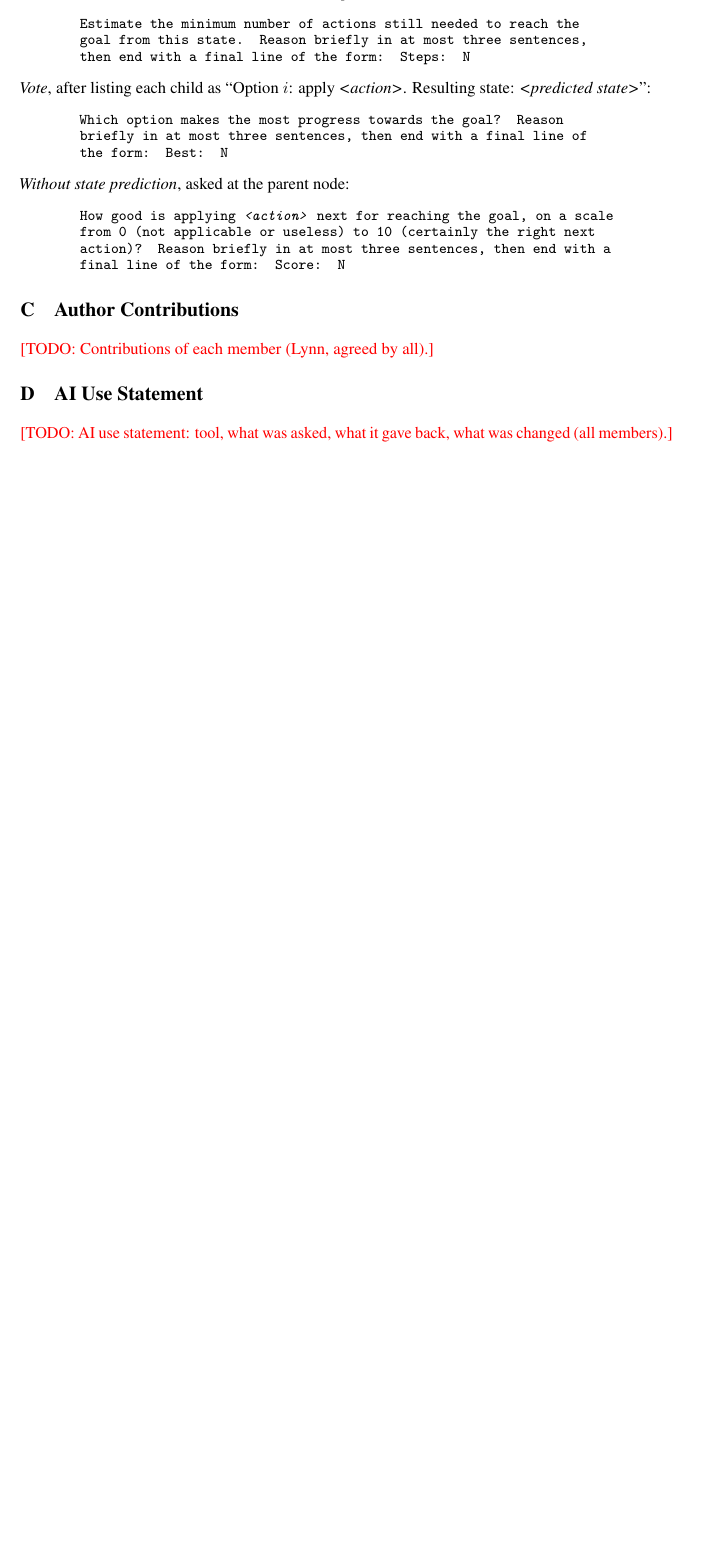
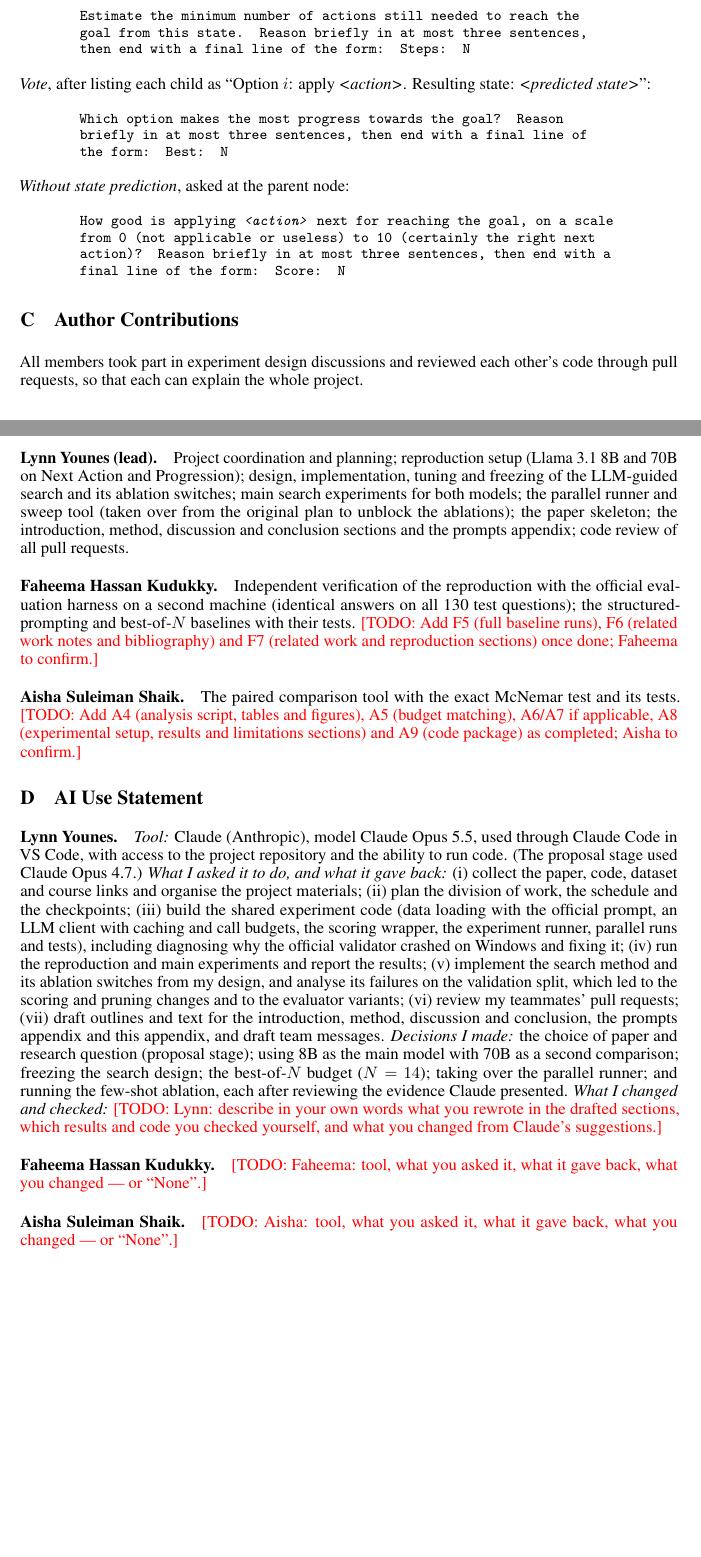
Before and after one commit to lynn60107070/aicc5102-acpbench-hard-search, a LaTeX paper (paper/main.tex, which reads paper/sections/C_contributions.tex, paper/sections/D_ai_use.tex): part of page 5 of 5 before the commit and two parts of pages 5 and 6 of 6 after it, the two joined at a grey line, cut so that both start at the same text, the shorter picture padded with empty space. Compiled offline with pdfLaTeX.

Commit message:
paper: draft contributions and AI use appendices (Lynn's part; teammates to add theirs)

```diff
--- a/paper/sections/C_contributions.tex
+++ b/paper/sections/C_contributions.tex
@@ -1,5 +1,25 @@
-% OWNER: Lynn (L7). Required by the brief: each member's contribution. Base it on SCHEDULE.md tasks.
+% OWNER: Lynn (L7). Required by the brief: each member's contribution. Based on SCHEDULE.md and the
+% git history. Each member must read and confirm their own paragraph; update the TODOs at CP6.
 \section{Author Contributions}
 \label{app:contributions}
 
-\todo{Contributions of each member (Lynn, agreed by all).}
+All members took part in experiment design discussions and reviewed each other's code through pull
+requests, so that each can explain the whole project.
+
+\paragraph{Lynn Younes (lead).}
+Project coordination and planning; reproduction setup (Llama~3.1 8B and 70B on Next Action and
+Progression); design, implementation, tuning and freezing of the LLM-guided search and its ablation
+switches; main search experiments for both models; the parallel runner and sweep tool (taken over
+from the original plan to unblock the ablations); the paper skeleton; the introduction, method,
+discussion and conclusion sections and the prompts appendix; code review of all pull requests.
+
+\paragraph{Faheema Hassan Kudukky.}
+Independent verification of the reproduction with the official evaluation harness on a second
+machine (identical answers on all 130 test questions); the structured-prompting and best-of-$N$
+baselines with their tests. \todo{Add F5 (full baseline runs), F6 (related work notes and
+bibliography) and F7 (related work and reproduction sections) once done; Faheema to confirm.}
+
+\paragraph{Aisha Suleiman Shaik.}
+The paired comparison tool with the exact McNemar test and its tests. \todo{Add A4 (analysis
+script, tables and figures), A5 (budget matching), A6/A7 if applicable, A8 (experimental setup,
+results and limitations sections) and A9 (code package) as completed; Aisha to confirm.}
--- a/paper/sections/D_ai_use.tex
+++ b/paper/sections/D_ai_use.tex
@@ -1,6 +1,34 @@
-% OWNER: Lynn (L7), with input from everyone. Required by the brief and the section guide:
-% which tool, what you asked it, what it gave back, what you changed. Each member adds their own use.
+% OWNER: Lynn (L7), each member adds their own paragraph. The section guide asks for: which tool,
+% what you asked it, what it gave back, what you changed. Be specific and honest; it protects you.
 \section{AI Use Statement}
 \label{app:ai-use}
 
-\todo{AI use statement: tool, what was asked, what it gave back, what was changed (all members).}
+\paragraph{Lynn Younes.}
+\emph{Tool:} Claude (Anthropic), model Claude Opus~5.5, used through Claude Code in VS Code, with
+access to the project repository and the ability to run code. (The proposal stage used Claude
+Opus~4.7.)
+\emph{What I asked it to do, and what it gave back:}
+(i) collect the paper, code, dataset and course links and organise the project materials;
+(ii) plan the division of work, the schedule and the checkpoints;
+(iii) build the shared experiment code (data loading with the official prompt, an LLM client with
+caching and call budgets, the scoring wrapper, the experiment runner, parallel runs and tests),
+including diagnosing why the official validator crashed on Windows and fixing it;
+(iv) run the reproduction and main experiments and report the results;
+(v) implement the search method and its ablation switches from my design, and analyse its failures
+on the validation split, which led to the scoring and pruning changes and to the evaluator variants;
+(vi) review my teammates' pull requests;
+(vii) draft outlines and text for the introduction, method, discussion and conclusion, the
+prompts appendix and this appendix, and draft team messages.
+\emph{Decisions I made:} the choice of paper and research question (proposal stage); using 8B as
+the main model with 70B as a second comparison; freezing the search design; the best-of-$N$ budget
+($N=14$); taking over the parallel runner; and running the few-shot ablation, each after reviewing
+the evidence Claude presented.
+\emph{What I changed and checked:} \todo{Lynn: describe in your own words what you rewrote in the
+drafted sections, which results and code you checked yourself, and what you changed from Claude's
+suggestions.}
+
+\paragraph{Faheema Hassan Kudukky.}
+\todo{Faheema: tool, what you asked it, what it gave back, what you changed --- or ``None''.}
+
+\paragraph{Aisha Suleiman Shaik.}
+\todo{Aisha: tool, what you asked it, what it gave back, what you changed --- or ``None''.}
```
